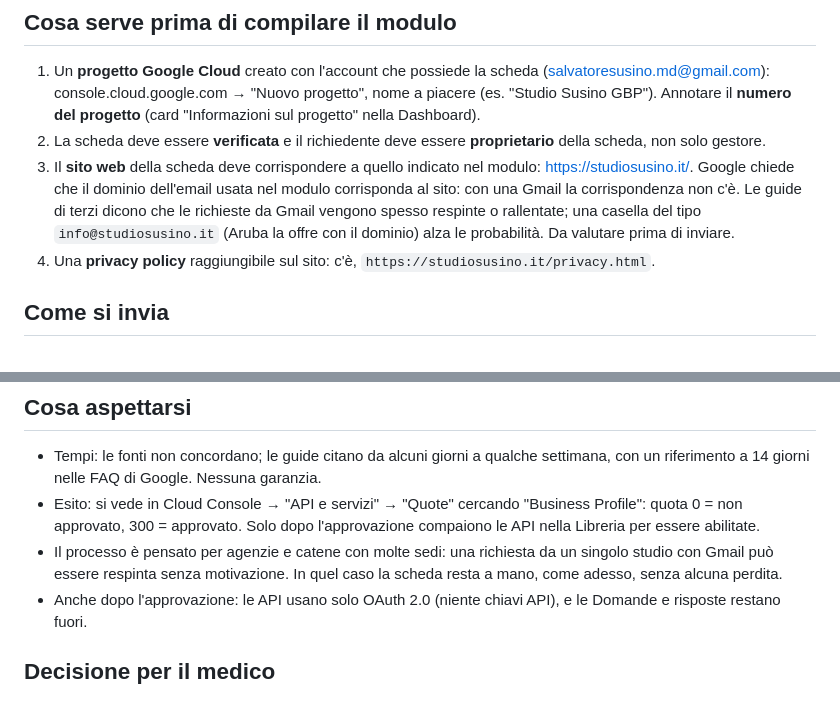
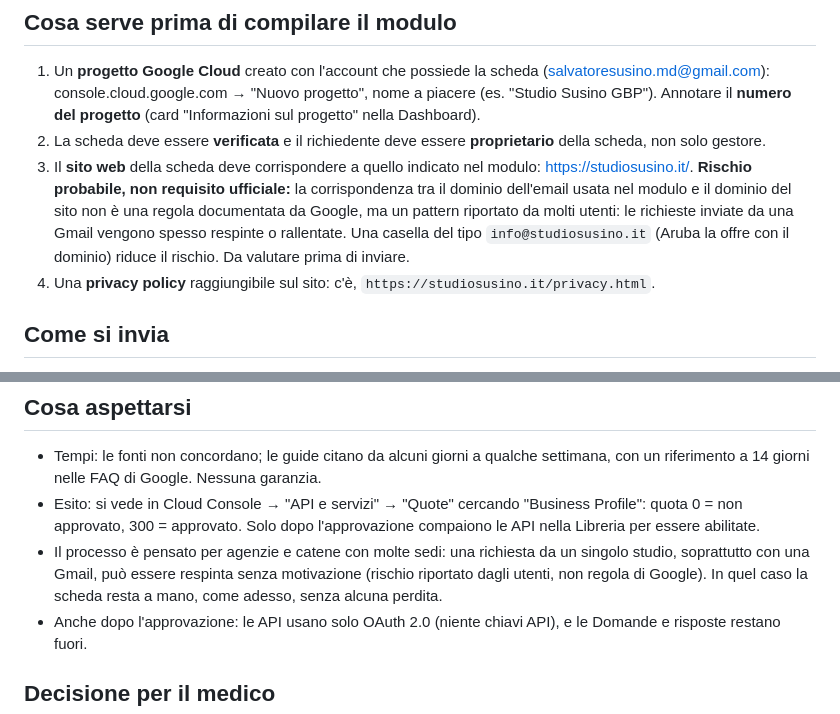
Before and after one commit to salvatoresusino93-source/studio-susino-web, a Markdown page: docs/gbp-api-accesso-base.md, 2 parts joined by grey strips. Drawn GitHub-style.

Commit message:
docs GBP API: corrispondenza email-sito come rischio riportato dagli utenti, non requisito ufficiale
Co-Authored-By: Claude Fable 5.1 <noreply@anthropic.com>
Claude-Session: https://claude.ai/code/session_011JgTpQJGAsTTs6n3CSySVg

```diff
--- a/docs/gbp-api-accesso-base.md
+++ b/docs/gbp-api-accesso-base.md
@@ -10,7 +10,7 @@ Finché la quota è 0, la scheda si gestisce a mano su business.google.com. La d
 ## Cosa serve prima di compilare il modulo
 1. Un **progetto Google Cloud** creato con l'account che possiede la scheda (salvatoresusino.md@gmail.com): console.cloud.google.com → "Nuovo progetto", nome a piacere (es. "Studio Susino GBP"). Annotare il **numero del progetto** (card "Informazioni sul progetto" nella Dashboard).
 2. La scheda deve essere **verificata** e il richiedente deve essere **proprietario** della scheda, non solo gestore.
-3. Il **sito web** della scheda deve corrispondere a quello indicato nel modulo: https://studiosusino.it/. Google chiede che il dominio dell'email usata nel modulo corrisponda al sito: con una Gmail la corrispondenza non c'è. Le guide di terzi dicono che le richieste da Gmail vengono spesso respinte o rallentate; una casella del tipo `info@studiosusino.it` (Aruba la offre con il dominio) alza le probabilità. Da valutare prima di inviare.
+3. Il **sito web** della scheda deve corrispondere a quello indicato nel modulo: https://studiosusino.it/. **Rischio probabile, non requisito ufficiale:** la corrispondenza tra il dominio dell'email usata nel modulo e il dominio del sito non è una regola documentata da Google, ma un pattern riportato da molti utenti: le richieste inviate da una Gmail vengono spesso respinte o rallentate. Una casella del tipo `info@studiosusino.it` (Aruba la offre con il dominio) riduce il rischio. Da valutare prima di inviare.
 4. Una **privacy policy** raggiungibile sul sito: c'è, `https://studiosusino.it/privacy.html`.
 
 ## Come si invia
@@ -29,7 +29,7 @@ Single-location medical ultrasound practice in Pozzallo (RG), Italy, managing it
 ## Cosa aspettarsi
 - Tempi: le fonti non concordano; le guide citano da alcuni giorni a qualche settimana, con un riferimento a 14 giorni nelle FAQ di Google. Nessuna garanzia.
 - Esito: si vede in Cloud Console → "API e servizi" → "Quote" cercando "Business Profile": quota 0 = non approvato, 300 = approvato. Solo dopo l'approvazione compaiono le API nella Libreria per essere abilitate.
-- Il processo è pensato per agenzie e catene con molte sedi: una richiesta da un singolo studio con Gmail può essere respinta senza motivazione. In quel caso la scheda resta a mano, come adesso, senza alcuna perdita.
+- Il processo è pensato per agenzie e catene con molte sedi: una richiesta da un singolo studio, soprattutto con una Gmail, può essere respinta senza motivazione (rischio riportato dagli utenti, non regola di Google). In quel caso la scheda resta a mano, come adesso, senza alcuna perdita.
 - Anche dopo l'approvazione: le API usano solo OAuth 2.0 (niente chiavi API), e le Domande e risposte restano fuori.
 
 ## Decisione per il medico
```
